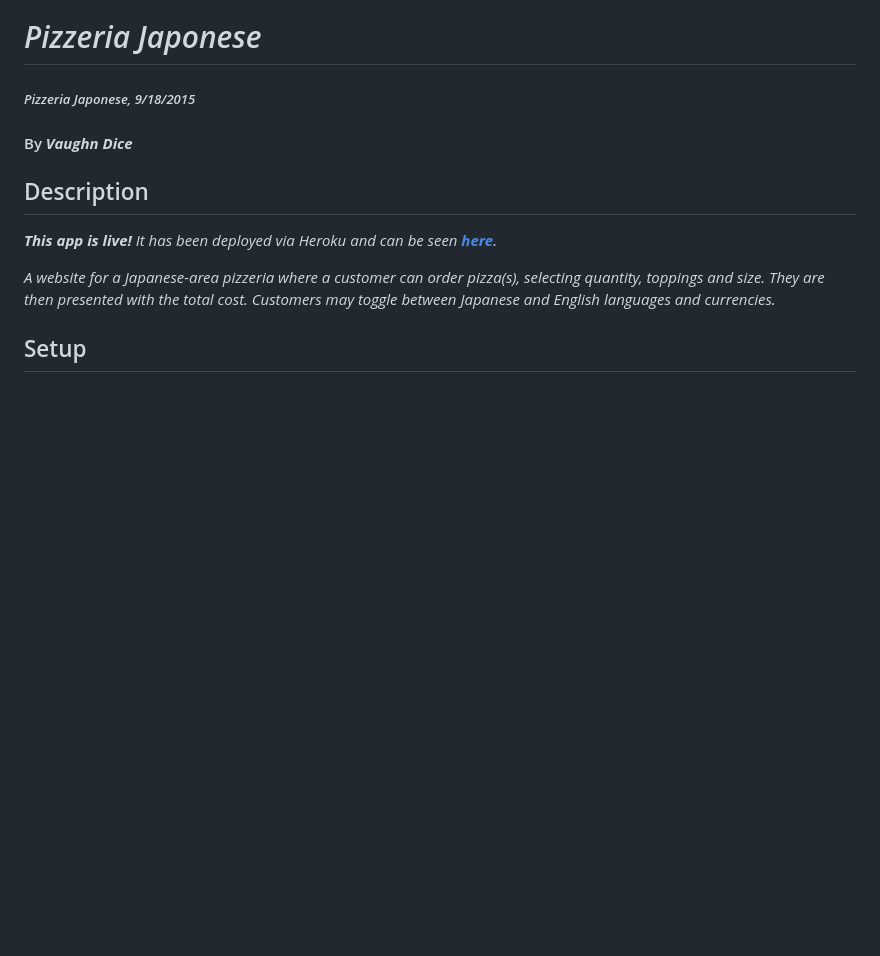
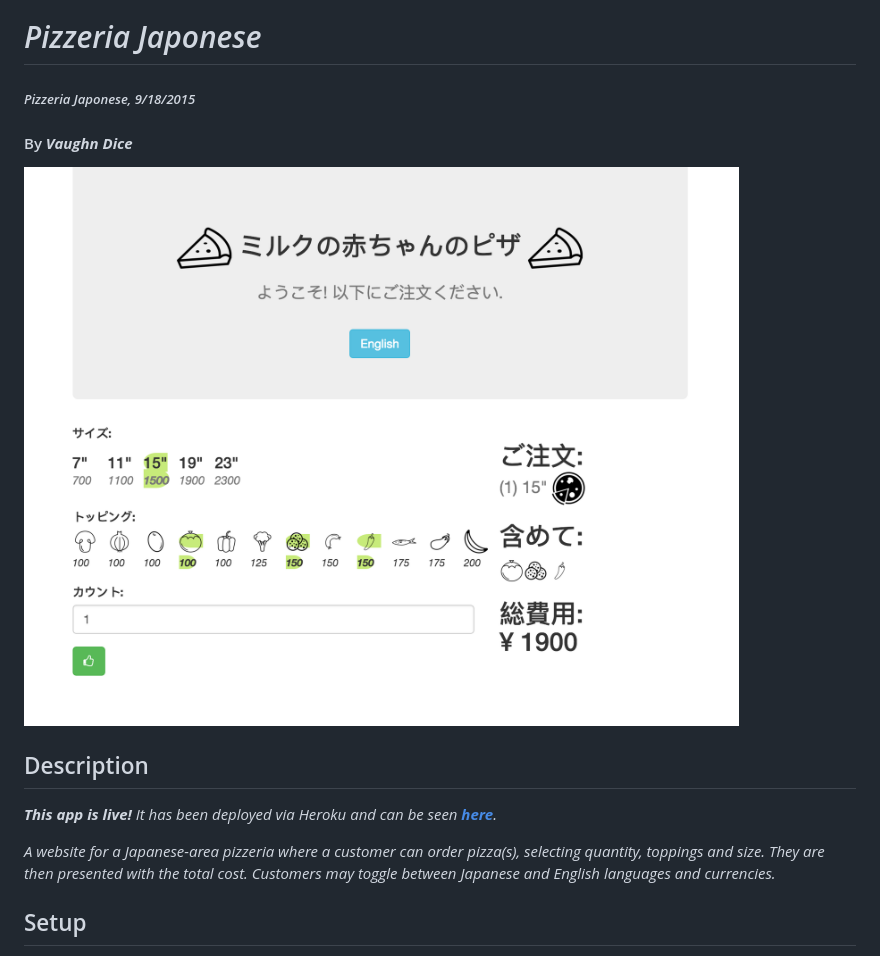
Before and after one commit to vdice/epicodus_pizzeria, a Markdown page: README.md, the part around the change. GitHub-like rendering; pictures changed too: public/img/preview.png (added); blank space fills up the shorter version.

Commit message:
add preview image to README

```diff
--- a/README.md
+++ b/README.md
@@ -3,6 +3,8 @@
 ##### _Pizzeria Japonese, 9/18/2015_
 
 #### By _**Vaughn Dice**_
+
+![Preview](/public/img/preview.png?raw=true "Preview")
 
 ## Description
 
```
